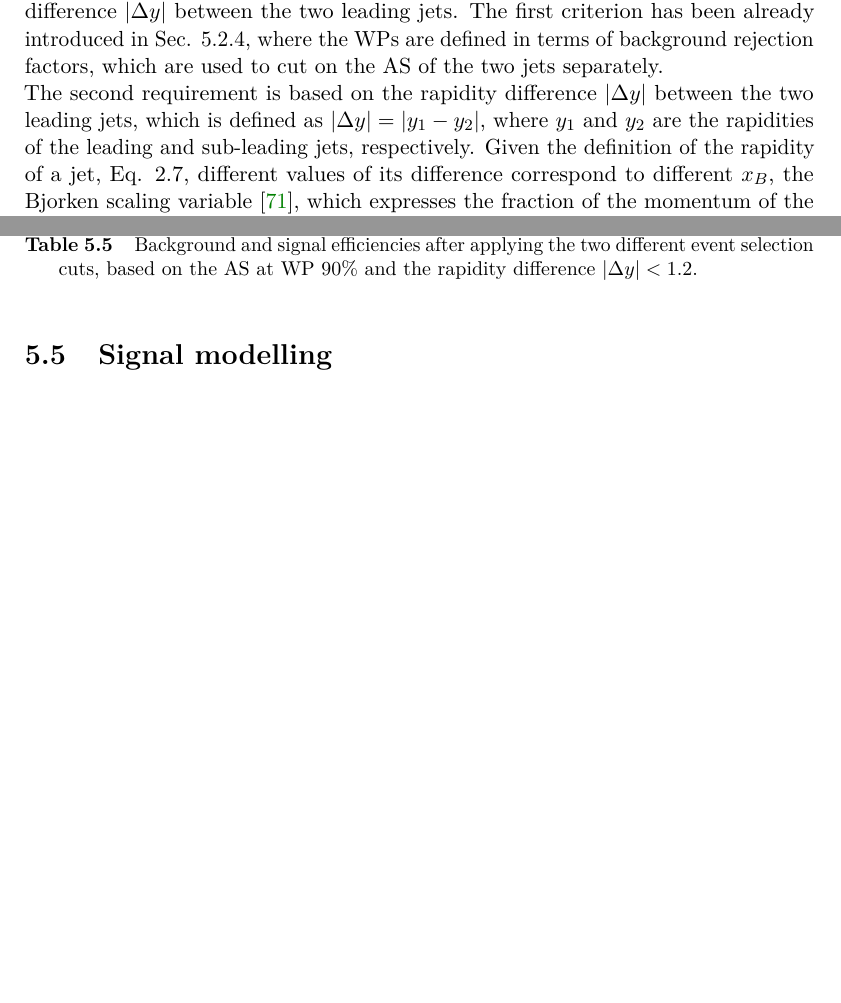
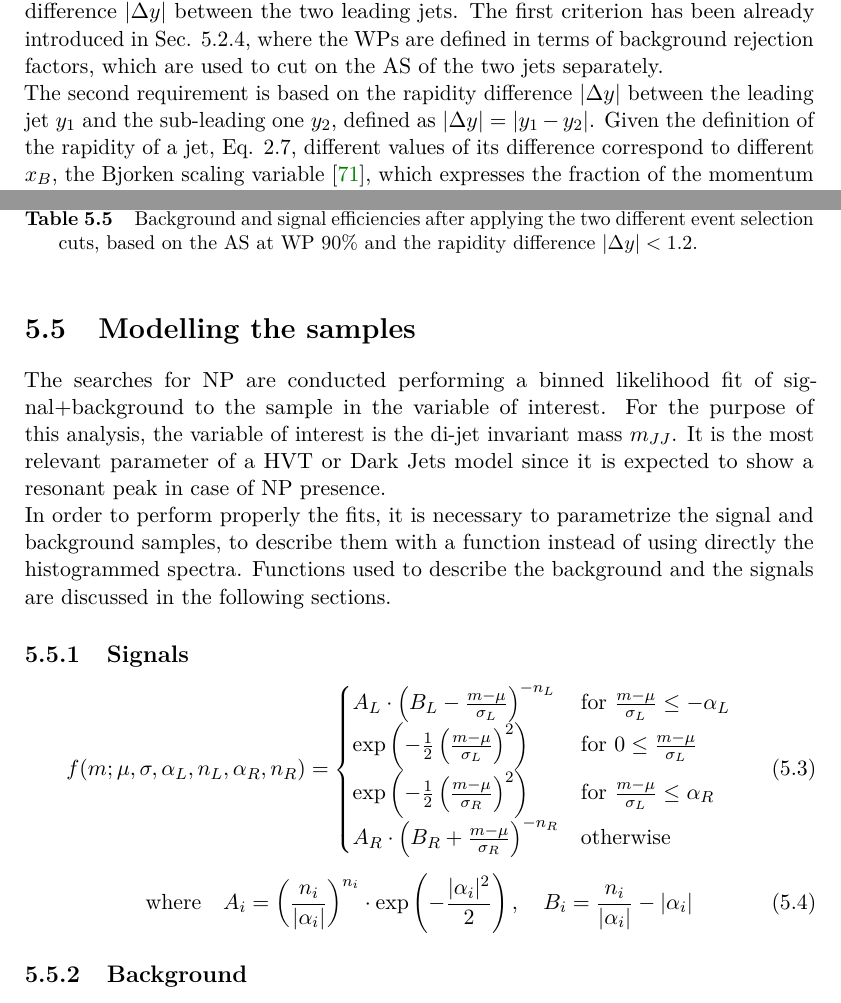
Before and after one commit to ValeTin21/TESI, a LaTeX thesis (Tesi.tex, which reads Chap_5.tex): two parts of pages 66 and 68 of 76, joined at a grey line, cut so that both start at the same text, the shorter picture padded with empty space. Compiled offline with pdfLaTeX.

Commit message:
Setting the stage for Sample modelling

```diff
--- a/Chap_5.tex
+++ b/Chap_5.tex
@@ -497,5 +497,5 @@ The statistical analysis begins determining the event selection to apply on the
 The two criteria used to define the selection are based on the AS and the rapidity difference $|\Delta y|$ between the two leading jets.
 The first criterion has been already introduced in Sec. \ref{sec:ADJJ/GNN/AS}, where the WPs are defined in terms of background rejection factors, which are used to cut on the AS of the two jets separately.\\
-The second requirement is based on the rapidity difference $|\Delta y|$ between the two leading jets, which is defined as $|\Delta y| = |y_1 - y_2|$, where $y_1$ and $y_2$ are the rapidities of the leading and sub-leading jets, respectively.
+The second requirement is based on the rapidity difference $|\Delta y|$ between the leading jet $y_1$ and the sub-leading one $y_2$, defined as $|\Delta y| = |y_1 - y_2|$.
 Given the definition of the rapidity of a jet, Eq. \ref{eq:LHCAtlas/ATLAS/coordinatesystem/rapidity}, different values of its difference correspond to different $x_B$, the Bjorken scaling variable \cite{Bjorken_x}, which expresses the fraction of the momentum of the proton carried by the parton involved in the collision.
 This quantity is inserted in the defintion of the Parton Distribution Functions (PDFs) \cite{PDFs}, which are used to compute the probability of finding a parton with a certain $x_B$ inside the proton.
@@ -558,8 +558,49 @@ Wprime     &  1.61\%   &  1.44\% \\
 
 %-------------------------------------------------------------------------------
 %-------------------------------------------------------------------------------
-\section{Signal modelling}\label{sec:ADJJ/SigModel}
+\section{Modelling the samples}\label{sec:ADJJ/Model}
 
+The searches for NP are conducted performing a binned likelihood fit of signal+background to the sample in the variable of interest.
+For the purpose of this analysis, the variable of interest is the di-jet invariant mass $m_{JJ}$.
+It is the most relevant parameter of a HVT or Dark Jets model since it is expected to show a resonant peak in case of NP presence.\\
+In order to perform properly the fits, it is necessary to parametrize the signal and background samples, to describe them with a function instead of using directly the histogrammed spectra.
+Functions used to describe the background and the signals are discussed in the following sections.
+
+
+% In order to perform signal+background fits (Section 10.4), it is useful to parametrize the signal templates
+% 342 as function instead of directly using the histogrammed spectra. For this, a double-sided Crystal Ball
+% 343 (DSCB) function is fit to the (morphed) signal templates. The templates are derived in 1 GeV binning, but
+% 344 a rebinning to coarser bins with increasing mZ0 is applied to facilitate fit convergence. The spectra and the
+% 345 DSCB fits are shown in Fig. 12. The line shape is observed to shift from an elongated tail at high mj j for
+% low-mass Z
+% signals towards a tail below the peak for high-mass Z
+% 346 signals. In all tested cases a good
+% 347 description by the fit is observed. The fit parameters are interpolated linearly to describe arbitrary signal
+% 348 masses between two given (morphed) mass points.
+
+
+
+%-------------------------------------------------------------------------------
+\subsection{Signals}\label{sec:ADJJ/Model/SIG}
+
+
+\begin{equation}
+f(m; \mu, \sigma, \alpha_L, n_L, \alpha_R, n_R) =
+\begin{cases}
+A_L \cdot \left( B_L - \frac{m - \mu}{\sigma_L} \right)^{-n_L} & \text{for } \frac{m - \mu}{\sigma_L} \le -\alpha_L \\
+\exp\left( -\frac{1}{2} \left( \frac{m - \mu}{\sigma_L} \right)^2 \right) & \text{for } 0 \le \frac{m - \mu}{\sigma_L} \\
+\exp\left( -\frac{1}{2} \left( \frac{m - \mu}{\sigma_R} \right)^2 \right) & \text{for } \frac{m - \mu}{\sigma_L} \le \alpha_R \\
+A_R \cdot \left( B_R + \frac{m - \mu}{\sigma_R} \right)^{-n_R} & \text{otherwise}
+\end{cases}
+\end{equation}
+
+\begin{equation}
+\text{where} \quad A_i = \left( \frac{n_i}{|\alpha_i|} \right)^{n_i} \cdot \exp\left( -\frac{|\alpha_i|^2}{2} \right), \quad B_i = \frac{n_i}{|\alpha_i|} - |\alpha_i|
+\end{equation}
+
+
+%-------------------------------------------------------------------------------
+\subsection{Background}\label{sec:ADJJ/Model/BKG}
 
 %%%%%%%%%%%%%%%%%%%%%%%%%%%%%%%%%
 %%%%%%%%%%%%%%%%%%%%%%%%%%%%%%%%%
```
Also changed, not shown: Chap_5.tex (14 more changed lines), 8 other files.
